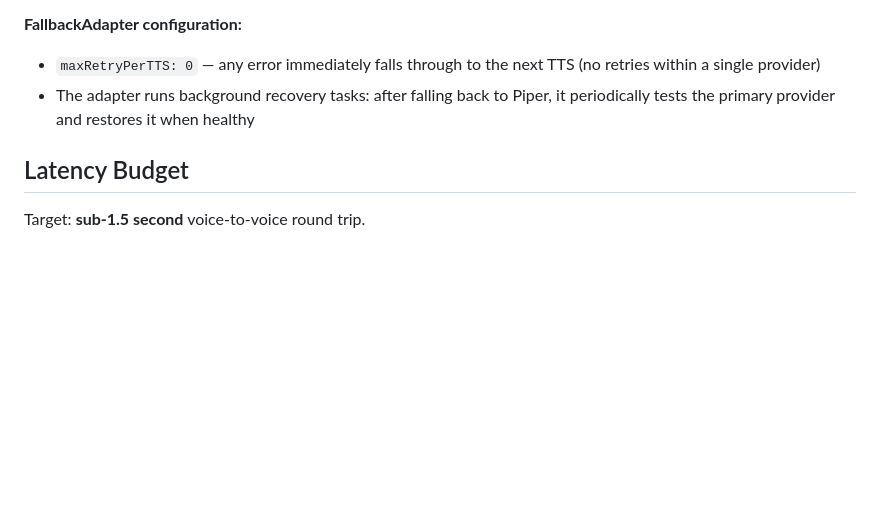
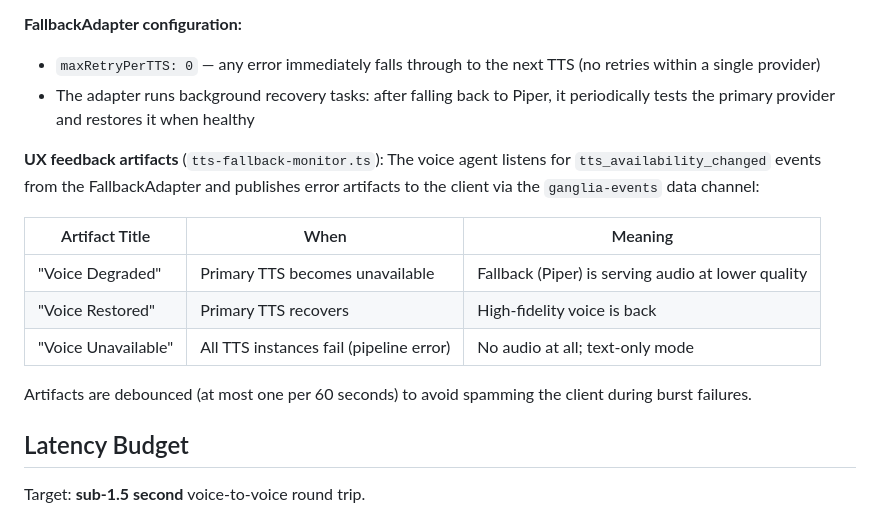
Before and after one commit to dremonkey/fletcher, a Markdown page: docs/architecture/voice-pipeline.md, the part around the change. GitHub-like rendering; blank space fills up the shorter version.

Commit message:
docs(architecture): document TTS fallback monitor UX artifacts
Co-Authored-By: Claude Opus 4.6 <noreply@anthropic.com>

```diff
--- a/docs/architecture/voice-pipeline.md
+++ b/docs/architecture/voice-pipeline.md
@@ -156,6 +156,17 @@ createTTS(provider, logger)
 - `maxRetryPerTTS: 0` — any error immediately falls through to the next TTS (no retries within a single provider)
 - The adapter runs background recovery tasks: after falling back to Piper, it periodically tests the primary provider and restores it when healthy
 
+**UX feedback artifacts** (`tts-fallback-monitor.ts`):
+The voice agent listens for `tts_availability_changed` events from the FallbackAdapter and publishes error artifacts to the client via the `ganglia-events` data channel:
+
+| Artifact Title | When | Meaning |
+|----------------|------|---------|
+| "Voice Degraded" | Primary TTS becomes unavailable | Fallback (Piper) is serving audio at lower quality |
+| "Voice Restored" | Primary TTS recovers | High-fidelity voice is back |
+| "Voice Unavailable" | All TTS instances fail (pipeline error) | No audio at all; text-only mode |
+
+Artifacts are debounced (at most one per 60 seconds) to avoid spamming the client during burst failures.
+
 ## Latency Budget
 
 Target: **sub-1.5 second** voice-to-voice round trip.
```
